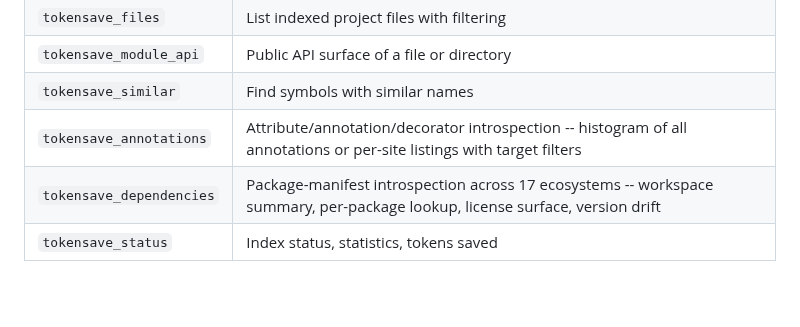
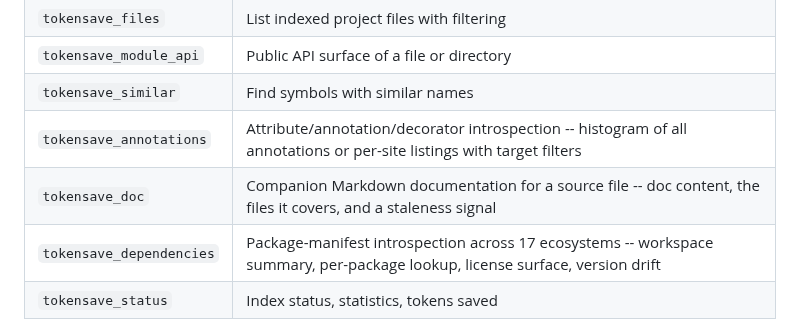
Before and after one commit to aovestdipaperino/tokensave, a Markdown page: README.md, the part around the change. Drawn GitHub-style; blank space fills up the shorter version.

```diff
--- a/README.md
+++ b/README.md
@@ -420,6 +420,7 @@ The server exposes more than 80 tools (one fewer when the optional `ast-grep` bi
 | `tokensave_module_api` | Public API surface of a file or directory |
 | `tokensave_similar` | Find symbols with similar names |
 | `tokensave_annotations` | Attribute/annotation/decorator introspection -- histogram of all annotations or per-site listings with target filters |
+| `tokensave_doc` | Companion Markdown documentation for a source file -- doc content, the files it covers, and a staleness signal |
 | `tokensave_dependencies` | Package-manifest introspection across 17 ecosystems -- workspace summary, per-package lookup, license surface, version drift |
 | `tokensave_status` | Index status, statistics, tokens saved |
 
```
Also changed, not shown: docs/USER-GUIDE.md (+61 -0 lines).
